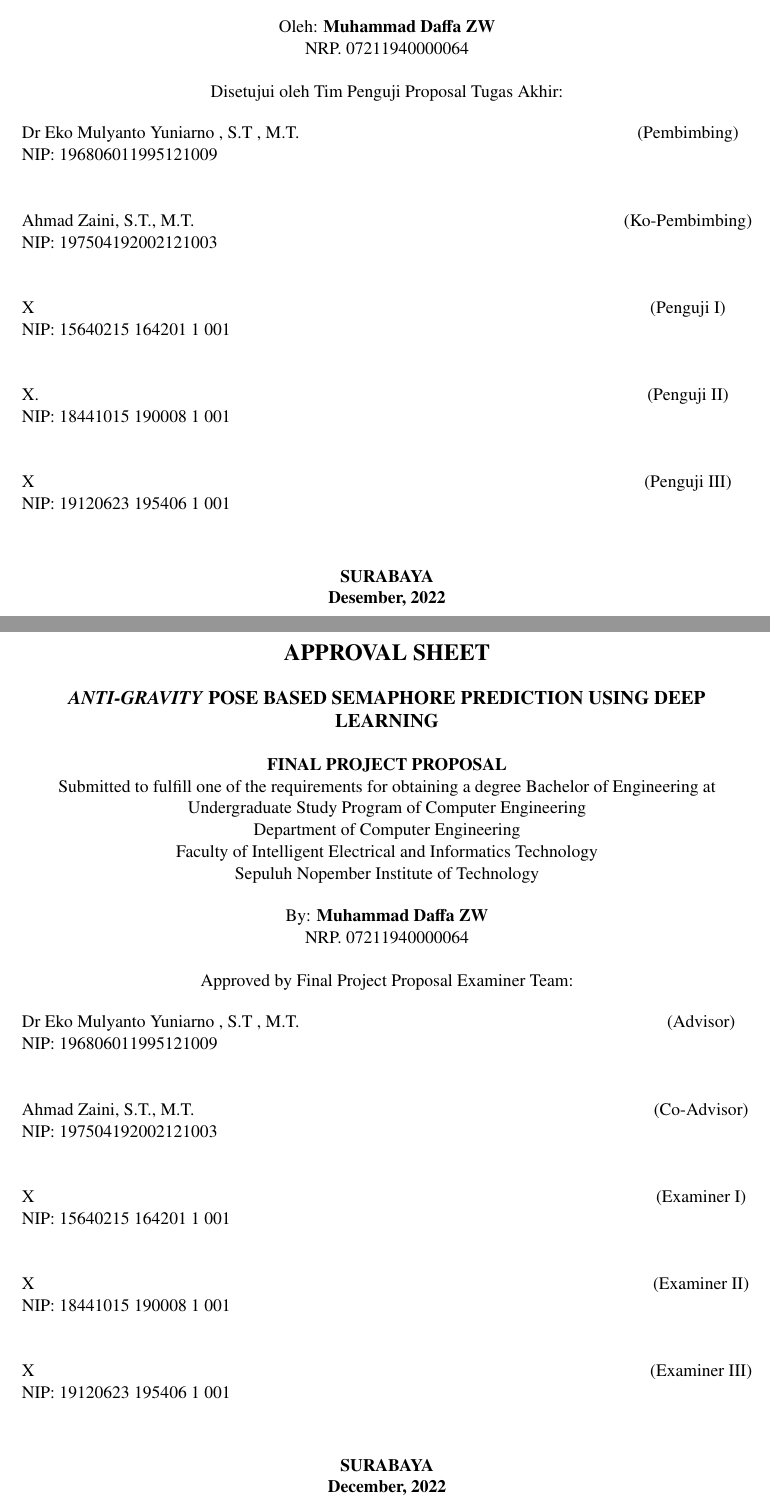
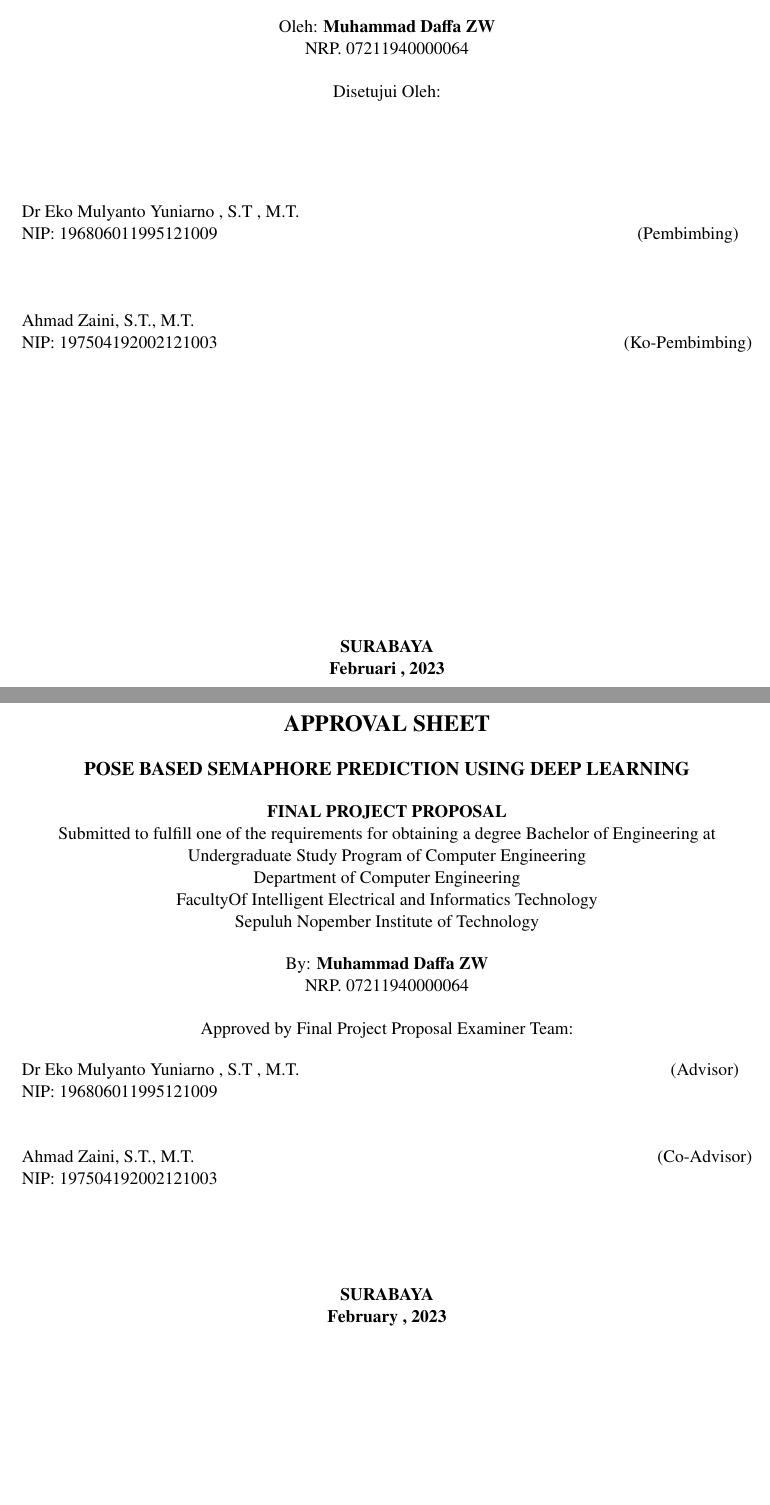
Before and after one commit to admiralkuznetsov45/tugas-akhir-dawe, a LaTeX thesis (main.tex, which reads lainnya/lembar-pengesahan-en.tex, lainnya/lembar-pengesahan.tex): two parts of pages 3 and 4 of 16, joined at a grey line, cut so that both start at the same text, the shorter picture padded with empty space. Compiled offline with pdfLaTeX.

Commit message:
Update Lembar Pengesahan

```diff
--- a/lainnya/lembar-pengesahan-en.tex
+++ b/lainnya/lembar-pengesahan-en.tex
@@ -8,7 +8,7 @@
 
 \begin{center}
   % Ubah kalimat berikut dengan judul tugas akhir
-  \textbf{\emph{ANTI-GRAVITY} POSE BASED SEMAPHORE PREDICTION USING DEEP LEARNING}
+  \textbf{POSE BASED SEMAPHORE PREDICTION USING DEEP LEARNING}
 \end{center}
 
 \begingroup
@@ -22,7 +22,7 @@
     Bachelor of Engineering at
     Undergraduate Study Program of Computer Engineering \\
     Department of Computer Engineering \\
-    Faculty of Intelligent Electrical and Informatics Technology \\
+    FacultyOf Intelligent Electrical and Informatics Technology  \\
     Sepuluh Nopember Institute of Technology
   \end{center}
 
@@ -52,19 +52,6 @@
       NIP: 197504192002121003        & \\
       &  \\
       &  \\
-      % Ubah kalimat-kalimat berikut dengan nama dan NIP dosen penguji pertama
-      X  & (Examiner I) \\
-      NIP: 15640215 164201 1 001        & \\
-      &  \\
-      &  \\
-      % Ubah kalimat-kalimat berikut dengan nama dan NIP dosen penguji kedua
-      X  & (Examiner II) \\
-      NIP: 18441015 190008 1 001        & \\
-      &  \\
-      &  \\
-      % Ubah kalimat-kalimat berikut dengan nama dan NIP dosen penguji ketiga
-      X             & (Examiner III) \\
-      NIP: 19120623 195406 1 001        & \\
     \end{tabularx}
   \endgroup
 
@@ -73,6 +60,6 @@
   \begin{center}
     % Ubah text dibawah menjadi tempat dan tanggal
     \textbf{SURABAYA} \\
-    \textbf{December, 2022}
+    \textbf{February , 2023}
   \end{center}
 \endgroup
--- a/lainnya/lembar-pengesahan.tex
+++ b/lainnya/lembar-pengesahan.tex
@@ -33,8 +30,10 @@
 \end{center}
 
 \begin{center}
-    Disetujui oleh Tim Penguji Proposal Tugas Akhir:
+  Disetujui Oleh:
 \end{center}
+
+\vspace{10ex}
 
 \begingroup
 % Menghilangkan padding
@@ -43,36 +42,22 @@
 \noindent
 \begin{tabularx}{\textwidth}{X c}
   % Ubah kalimat-kalimat berikut dengan nama dan NIP dosen pembimbing pertama
-      Dr Eko Mulyanto Yuniarno , S.T , M.T.    & (Pembimbing) \\
-      NIP: 196806011995121009        & \\
-      &  \\
-      &  \\
+  Dr Eko Mulyanto Yuniarno , S.T , M.T.      &                 \\
+  NIP: 196806011995121009   & (Pembimbing)    \\
+                                &                 \\
+                                &                 \\
+                                &                 \\
   % Ubah kalimat-kalimat berikut dengan nama dan NIP dosen pembimbing kedua
-      Ahmad Zaini, S.T., M.T.     & (Ko-Pembimbing) \\
-      NIP: 197504192002121003        & \\
-      &  \\
-      &  \\
-      % Ubah kalimat-kalimat berikut dengan nama dan NIP dosen penguji pertama
-      X  & (Penguji I) \\
-      NIP: 15640215 164201 1 001        & \\
-      &  \\
-      &  \\
-      % Ubah kalimat-kalimat berikut dengan nama dan NIP dosen penguji kedua
-      X.  & (Penguji II) \\
-      NIP: 18441015 190008 1 001        & \\
-      &  \\
-      &  \\
-      % Ubah kalimat-kalimat berikut dengan nama dan NIP dosen penguji ketiga
-      X             & (Penguji III) \\
-      NIP: 19120623 195406 1 001        & \\
+  Ahmad Zaini, S.T., M.T. &                 \\
+  NIP: 197504192002121003   & (Ko-Pembimbing) \\
 \end{tabularx}
 \endgroup
 
-  \vspace{4ex}
+\vspace{\fill}
 
 \begin{center}
   % Ubah text dibawah menjadi tempat dan tanggal
   \textbf{SURABAYA} \\
-    \textbf{Desember, 2022}
+  \textbf{Februari , 2023}
 \end{center}
 \endgroup
```
Also changed, not shown: konten/2-tinjauan-pustaka.tex (+2 -3 lines), pustaka/pustaka.bib (+13 -7 lines), lainnya/lembar-pengesahan-en.tex (4 more changed lines), lainnya/lembar-pengesahan.tex (13 more changed lines), 1 other file. Lines whose indentation alone changed are shown as unchanged.
